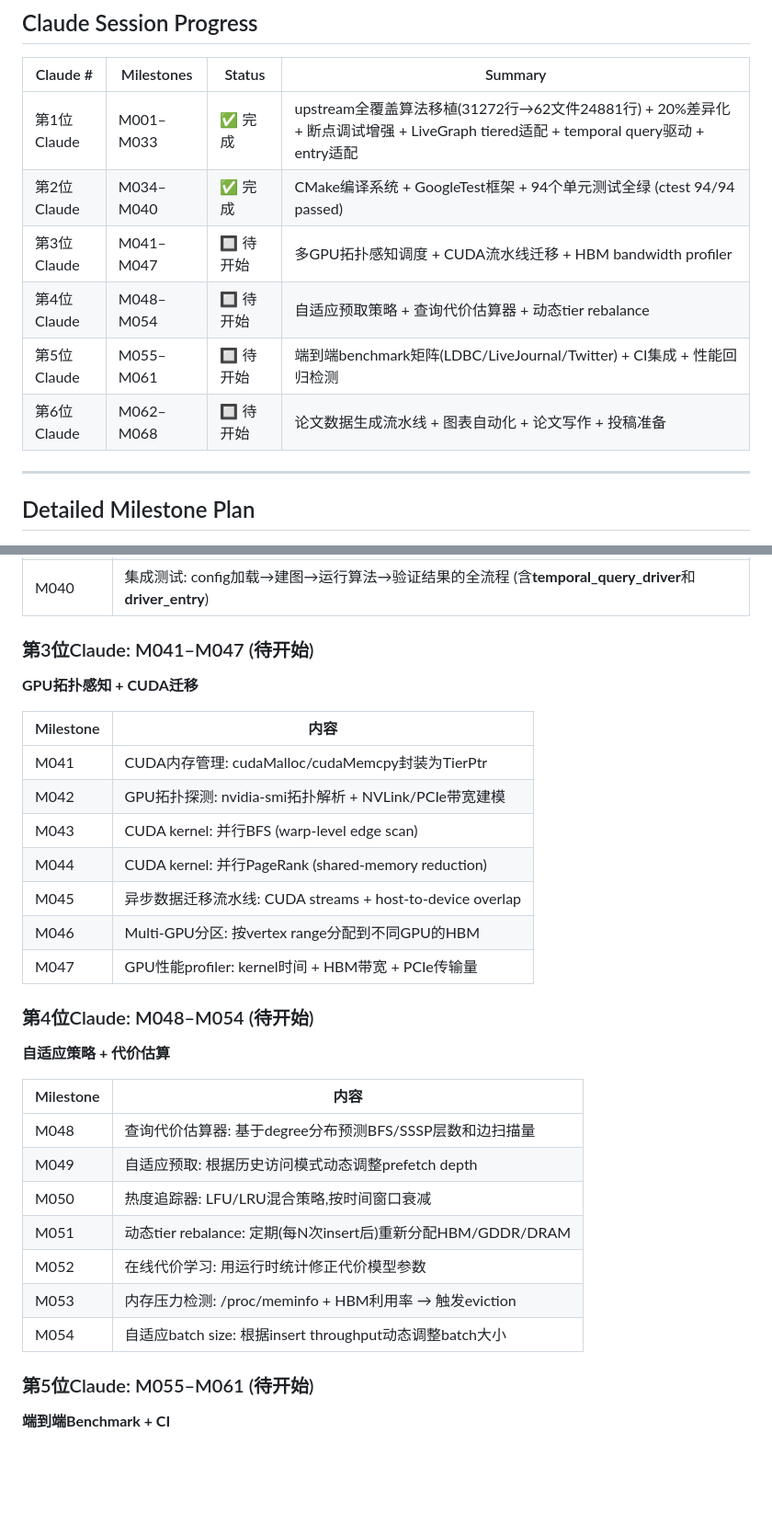
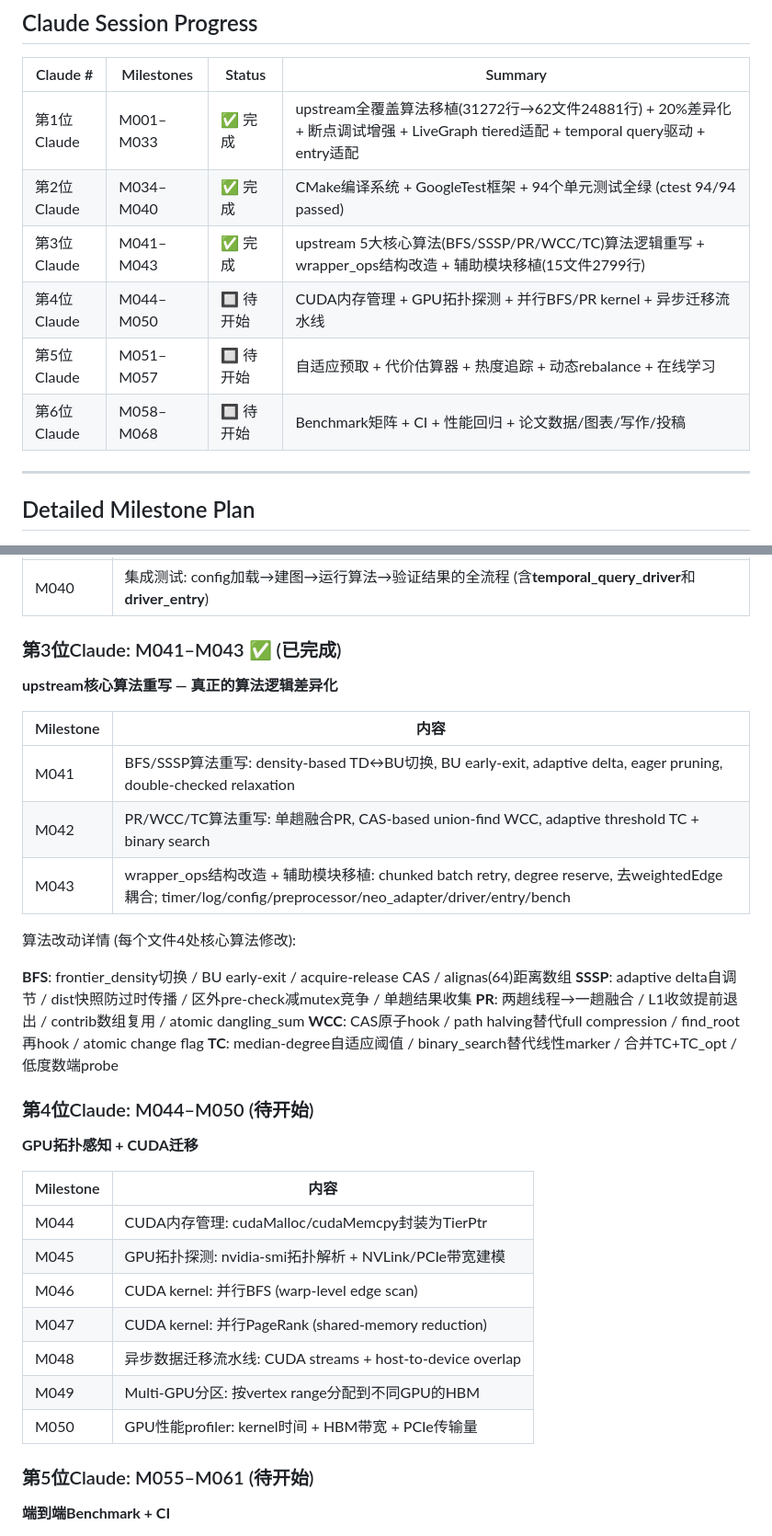
Before and after one commit to dylanyunlon/philemon-TSH, a Markdown page: DEVELOPMENT_PLAN.md, 2 parts joined by grey strips. Shown at 92% size. Rendered like a GitHub page; blank space fills up the shorter version.

Commit message:
docs: 更新开发计划 — 第3位Claude完成M041-M043 (5大算法核心重写)

```diff
--- a/DEVELOPMENT_PLAN.md
+++ b/DEVELOPMENT_PLAN.md
@@ -11,10 +11,10 @@ Philemon-TSH是一个分层异构内存(HBM/GDDR/DRAM)上的时序子图索引
 |----------|-----------|--------|---------|
 | 第1位Claude | M001–M033 | ✅ 完成 | upstream全覆盖算法移植(31272行→62文件24881行) + 20%差异化 + 断点调试增强 + LiveGraph tiered适配 + temporal query驱动 + entry适配 |
 | 第2位Claude | M034–M040 | ✅ 完成 | CMake编译系统 + GoogleTest框架 + 94个单元测试全绿 (ctest 94/94 passed) |
-| 第3位Claude | M041–M047 | 🔲 待开始 | 多GPU拓扑感知调度 + CUDA流水线迁移 + HBM bandwidth profiler |
-| 第4位Claude | M048–M054 | 🔲 待开始 | 自适应预取策略 + 查询代价估算器 + 动态tier rebalance |
-| 第5位Claude | M055–M061 | 🔲 待开始 | 端到端benchmark矩阵(LDBC/LiveJournal/Twitter) + CI集成 + 性能回归检测 |
-| 第6位Claude | M062–M068 | 🔲 待开始 | 论文数据生成流水线 + 图表自动化 + 论文写作 + 投稿准备 |
+| 第3位Claude | M041–M043 | ✅ 完成 | upstream 5大核心算法(BFS/SSSP/PR/WCC/TC)算法逻辑重写 + wrapper_ops结构改造 + 辅助模块移植(15文件2799行) |
+| 第4位Claude | M044–M050 | 🔲 待开始 | CUDA内存管理 + GPU拓扑探测 + 并行BFS/PR kernel + 异步迁移流水线 |
+| 第5位Claude | M051–M057 | 🔲 待开始 | 自适应预取 + 代价估算器 + 热度追踪 + 动态rebalance + 在线学习 |
+| 第6位Claude | M058–M068 | 🔲 待开始 | Benchmark矩阵 + CI + 性能回归 + 论文数据/图表/写作/投稿 |
 
 ---
 
@@ -63,31 +63,35 @@ Philemon-TSH是一个分层异构内存(HBM/GDDR/DRAM)上的时序子图索引
 | M039 | wrapper模块UT: backend_adapters, **livegraph_tiered**, readers, config_parser |
 | M040 | 集成测试: config加载→建图→运行算法→验证结果的全流程 (含**temporal_query_driver**和**driver_entry**) |
 
-### 第3位Claude: M041–M047 (待开始)
+### 第3位Claude: M041–M043 ✅ (已完成)
+**upstream核心算法重写 — 真正的算法逻辑差异化**
+
+| Milestone | 内容 |
+|-----------|------|
+| M041 | BFS/SSSP算法重写: density-based TD↔BU切换, BU early-exit, adaptive delta, eager pruning, double-checked relaxation |
+| M042 | PR/WCC/TC算法重写: 单趟融合PR, CAS-based union-find WCC, adaptive threshold TC + binary search |
+| M043 | wrapper_ops结构改造 + 辅助模块移植: chunked batch retry, degree reserve, 去weightedEdge耦合; timer/log/config/preprocessor/neo_adapter/driver/entry/bench |
+
+算法改动详情 (每个文件4处核心算法修改):
+
+**BFS**: frontier_density切换 / BU early-exit / acquire-release CAS / alignas(64)距离数组
+**SSSP**: adaptive delta自调节 / dist快照防过时传播 / 区外pre-check减mutex竞争 / 单趟结果收集
+**PR**: 两趟线程→一趟融合 / L1收敛提前退出 / contrib数组复用 / atomic dangling_sum
+**WCC**: CAS原子hook / path halving替代full compression / find_root再hook / atomic change flag
+**TC**: median-degree自适应阈值 / binary_search替代线性marker / 合并TC+TC_opt / 低度数端probe
+
+### 第4位Claude: M044–M050 (待开始)
 **GPU拓扑感知 + CUDA迁移**
 
 | Milestone | 内容 |
 |-----------|------|
-| M041 | CUDA内存管理: cudaMalloc/cudaMemcpy封装为TierPtr<HBM> |
-| M042 | GPU拓扑探测: nvidia-smi拓扑解析 + NVLink/PCIe带宽建模 |
-| M043 | CUDA kernel: 并行BFS (warp-level edge scan) |
-| M044 | CUDA kernel: 并行PageRank (shared-memory reduction) |
-| M045 | 异步数据迁移流水线: CUDA streams + host-to-device overlap |
-| M046 | Multi-GPU分区: 按vertex range分配到不同GPU的HBM |
-| M047 | GPU性能profiler: kernel时间 + HBM带宽 + PCIe传输量 |
-
-### 第4位Claude: M048–M054 (待开始)
-**自适应策略 + 代价估算**
-
-| Milestone | 内容 |
-|-----------|------|
-| M048 | 查询代价估算器: 基于degree分布预测BFS/SSSP层数和边扫描量 |
-| M049 | 自适应预取: 根据历史访问模式动态调整prefetch depth |
-| M050 | 热度追踪器: LFU/LRU混合策略,按时间窗口衰减 |
-| M051 | 动态tier rebalance: 定期(每N次insert后)重新分配HBM/GDDR/DRAM |
-| M052 | 在线代价学习: 用运行时统计修正代价模型参数 |
-| M053 | 内存压力检测: /proc/meminfo + HBM利用率 → 触发eviction |
-| M054 | 自适应batch size: 根据insert throughput动态调整batch大小 |
+| M044 | CUDA内存管理: cudaMalloc/cudaMemcpy封装为TierPtr<HBM> |
+| M045 | GPU拓扑探测: nvidia-smi拓扑解析 + NVLink/PCIe带宽建模 |
+| M046 | CUDA kernel: 并行BFS (warp-level edge scan) |
+| M047 | CUDA kernel: 并行PageRank (shared-memory reduction) |
+| M048 | 异步数据迁移流水线: CUDA streams + host-to-device overlap |
+| M049 | Multi-GPU分区: 按vertex range分配到不同GPU的HBM |
+| M050 | GPU性能profiler: kernel时间 + HBM带宽 + PCIe传输量 |
 
 ### 第5位Claude: M055–M061 (待开始)
 **端到端Benchmark + CI**
```
Also changed, not shown: other parts of DEVELOPMENT_PLAN.md (+1 -0 lines).
